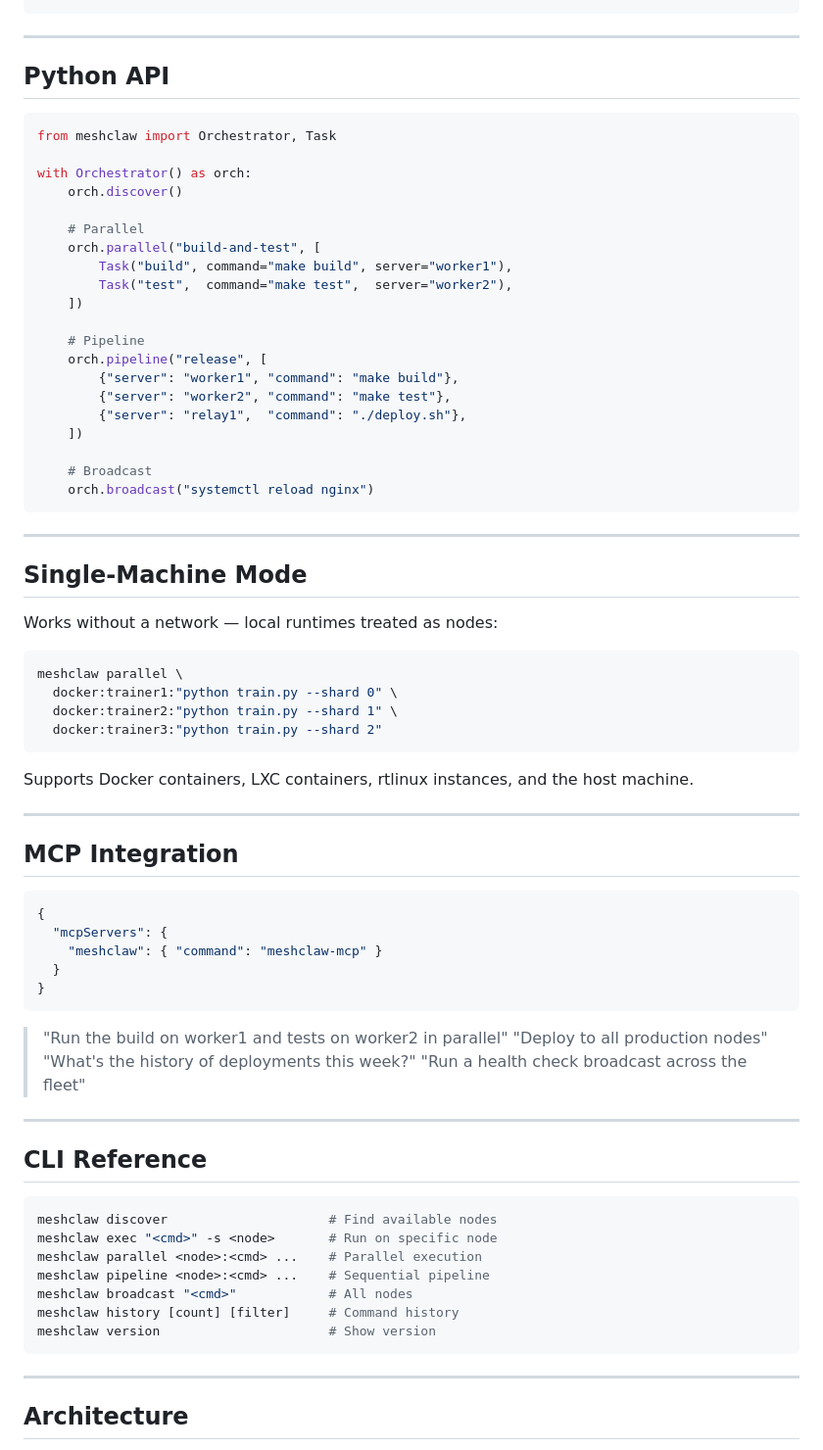
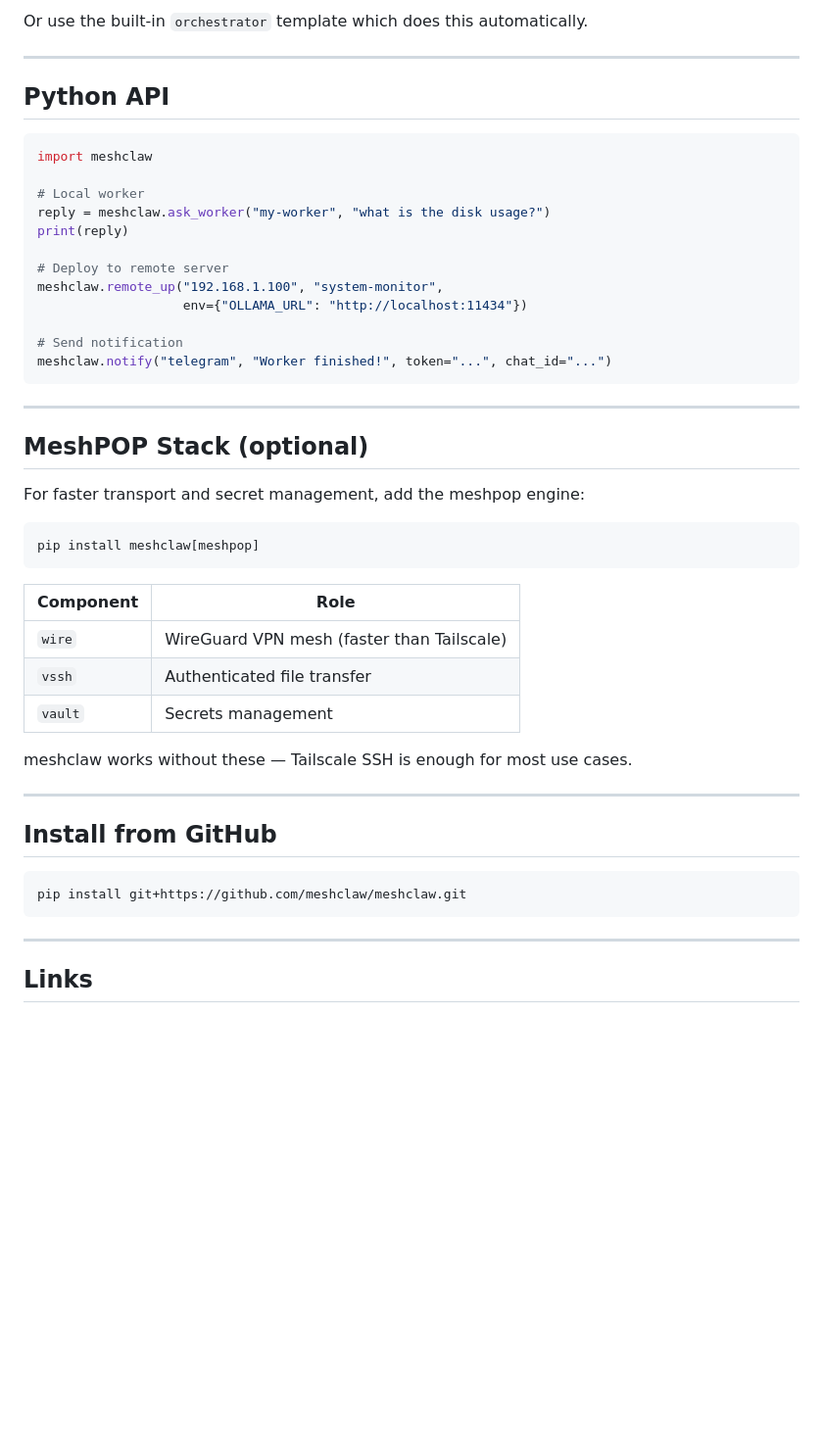
Before and after one commit to meshclaw/meshclaw, a Markdown page: README.md, the part around one of its changes. Shown at 98% size. Rendered like a GitHub page; blank space fills up the shorter version.

````diff
--- a/README.md
+++ b/README.md
@@ -74,78 +192,51 @@ meshclaw history
+Or use the built-in `orchestrator` template which does this automatically.
 
 ---
 
 ## Python API
 
 ```python
-from meshclaw import Orchestrator, Task
+import meshclaw
 
-with Orchestrator() as orch:
-    orch.discover()
+# Local worker
+reply = meshclaw.ask_worker("my-worker", "what is the disk usage?")
+print(reply)
 
-    # Parallel
-    orch.parallel("build-and-test", [
-        Task("build", command="make build", server="worker1"),
-        Task("test",  command="make test",  server="worker2"),
-    ])
+# Deploy to remote server
+meshclaw.remote_up("192.168.1.100", "system-monitor",
+                   env={"OLLAMA_URL": "http://localhost:11434"})
 
-    # Pipeline
-    orch.pipeline("release", [
-        {"server": "worker1", "command": "make build"},
-        {"server": "worker2", "command": "make test"},
-        {"server": "relay1",  "command": "./deploy.sh"},
-    ])
-
-    # Broadcast
-    orch.broadcast("systemctl reload nginx")
+# Send notification
+meshclaw.notify("telegram", "Worker finished!", token="...", chat_id="...")
 ```
 
 ---
 
-## Single-Machine Mode
+## MeshPOP Stack (optional)
 
-Works without a network — local runtimes treated as nodes:
+For faster transport and secret management, add the meshpop engine:
 
 ```bash
-meshclaw parallel \
-  docker:trainer1:"python train.py --shard 0" \
-  docker:trainer2:"python train.py --shard 1" \
-  docker:trainer3:"python train.py --shard 2"
+pip install meshclaw[meshpop]
 ```
 
-Supports Docker containers, LXC containers, rtlinux instances, and the host machine.
+| Component | Role |
+|---|---|
+| `wire` | WireGuard VPN mesh (faster than Tailscale) |
+| `vssh` | Authenticated file transfer |
+| `vault` | Secrets management |
+
+meshclaw works without these — Tailscale SSH is enough for most use cases.
 
 ---
 
-## MCP Integration
-
-```json
-{
-  "mcpServers": {
-    "meshclaw": { "command": "meshclaw-mcp" }
-  }
-}
-```
-
-> "Run the build on worker1 and tests on worker2 in parallel"
-> "Deploy to all production nodes"
-> "What's the history of deployments this week?"
-> "Run a health check broadcast across the fleet"
-
----
-
-## CLI Reference
+## Install from GitHub
 
 ```bash
-meshclaw discover                     # Find available nodes
-meshclaw exec "<cmd>" -s <node>       # Run on specific node
-meshclaw parallel <node>:<cmd> ...    # Parallel execution
-meshclaw pipeline <node>:<cmd> ...    # Sequential pipeline
-meshclaw broadcast "<cmd>"            # All nodes
-meshclaw history [count] [filter]     # Command history
-meshclaw version                      # Show version
+pip install git+https://github.com/meshclaw/meshclaw.git
 ```
 
 ---
 
-## Architecture
+## Links
 
````
Also changed, not shown: other parts of README.md (+157 -57 lines).
